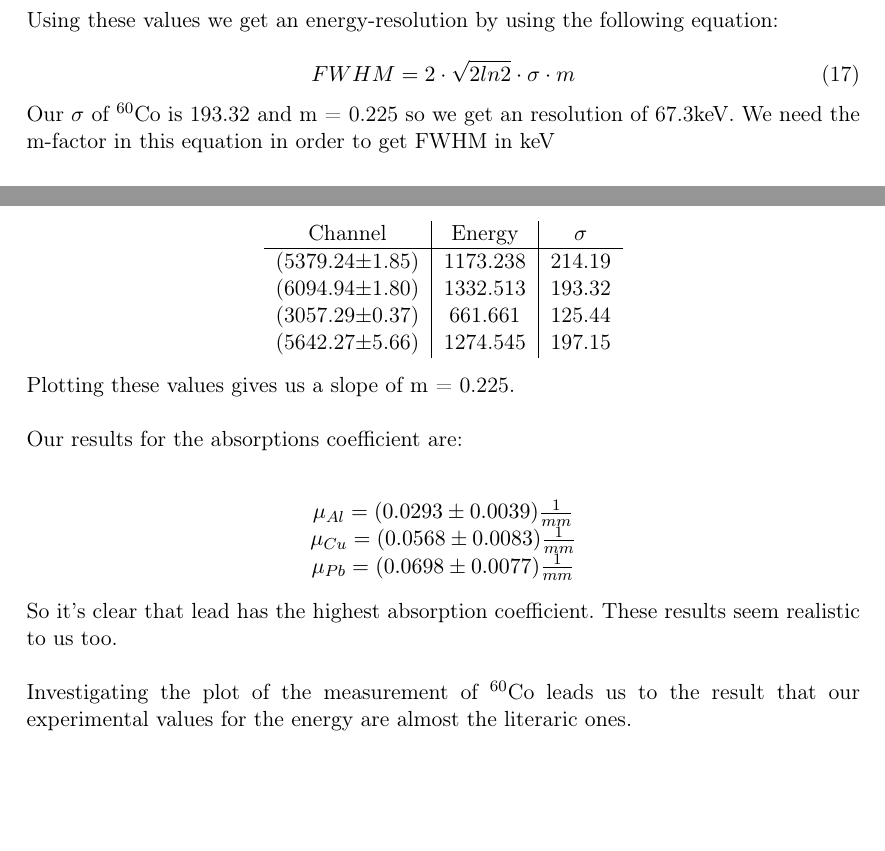
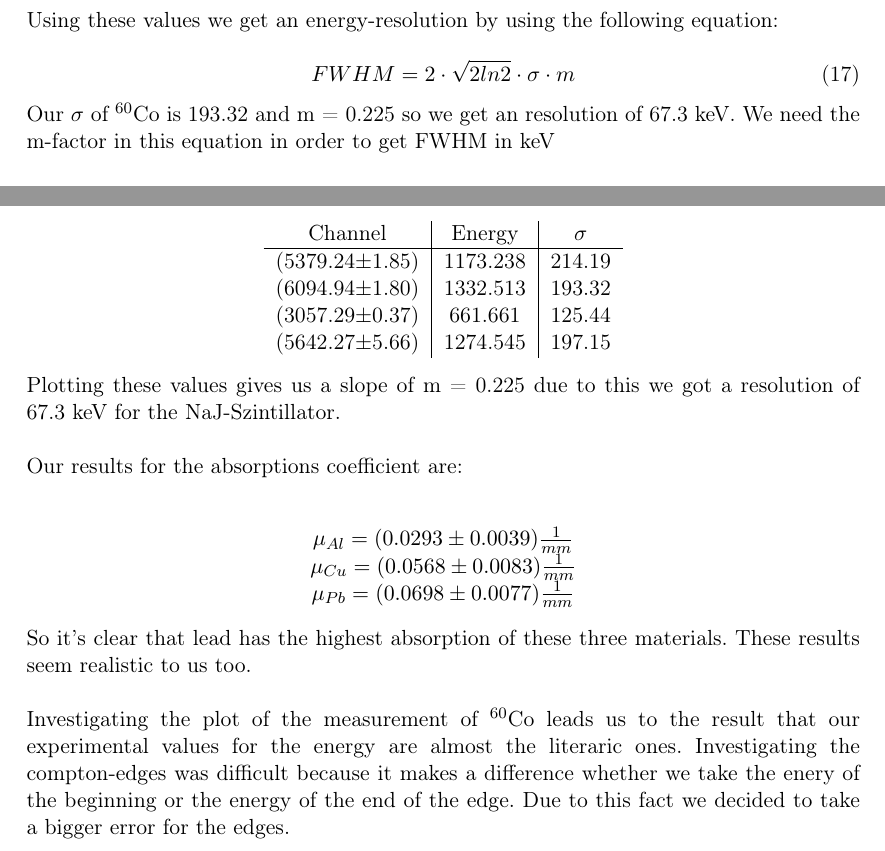
Before and after one commit to dominikwille/fp, a LaTeX document (gama/gama.tex, which reads gama/durch.tex): two parts of pages 11 and 15 of 16, joined at a grey line, cut so that both start at the same text, the shorter picture padded with empty space. Compiled offline with pdfLaTeX.

Commit message:
weiter..

```diff
--- a/gama/durch.tex
+++ b/gama/durch.tex
@@ -31,7 +31,7 @@ Using these values we get an energy-resolution by using the following equation:
 FWHM = 2\cdot \sqrt{2 ln 2} \cdot \sigma \cdot m
 \end{equation}
 
-Our $\sigma$ of $^{60}$Co is 193.32 and m = 0.225 so we get an resolution of 67.3keV. We need the m-factor in this equation in order to get FWHM in keV
+Our $\sigma$ of $^{60}$Co is 193.32 and m = 0.225 so we get an resolution of 67.3 keV. We need the m-factor in this equation in order to get FWHM in keV
 
 \subsection{Absorptions coefficient of different materials}
 To determine the absorption coefficient of different materials, we took a different number of plates of different materials. These materials had been Aluminium, Lead and Copper. The plates had have a thickness between 2 and 3 mm so in the first place we tokk a measurement without a plate to calibrate. After finishing this step, we proceeded with one plate until we had seven of them. We started with the Copper plates, then we measured the absorption of Aluminium and finished with lead.
@@ -102,7 +102,7 @@ Channel & Energy & $\sigma$\\
 \end{tabular}
 \end{center}
 
-Plotting these values gives us a slope of m = 0.225.\\
+Plotting these values gives us a slope of m = 0.225 due to this we got a resolution of 67.3 keV for the NaJ-Szintillator.\\
 \\
 Our results for the absorptions coefficient are:\\
 \begin{center}
@@ -111,6 +111,6 @@ $\mu_{Cu} = (0.0568 \pm 0.0083)\frac{1}{mm}$\\
 $\mu_{Pb} = (0.0698 \pm 0.0077)\frac{1}{mm}$\\
 \end{center}
 
-So it's clear that lead has the highest absorption coefficient. These results seem realistic to us too.\\
+So it's clear that lead has the highest absorption of these three materials. These results seem realistic to us too.\\
 \\
-Investigating the plot of the measurement of $^{60}$Co leads us to the result that our experimental values for the energy are almost the literaric ones.
+Investigating the plot of the measurement of $^{60}$Co leads us to the result that our experimental values for the energy are almost the literaric ones. Investigating the compton-edges was difficult because it makes a difference whether we take the enery of the beginning or the energy of the end of the edge. Due to this fact we decided to take a bigger error for the edges.
```
